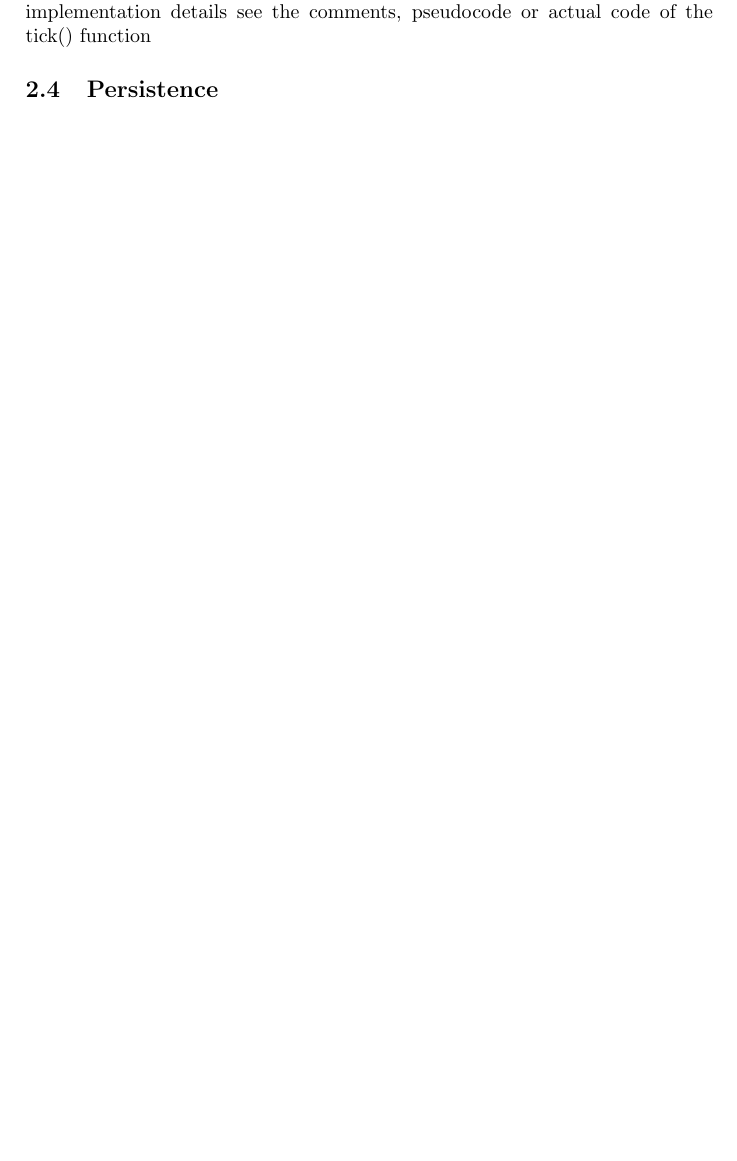
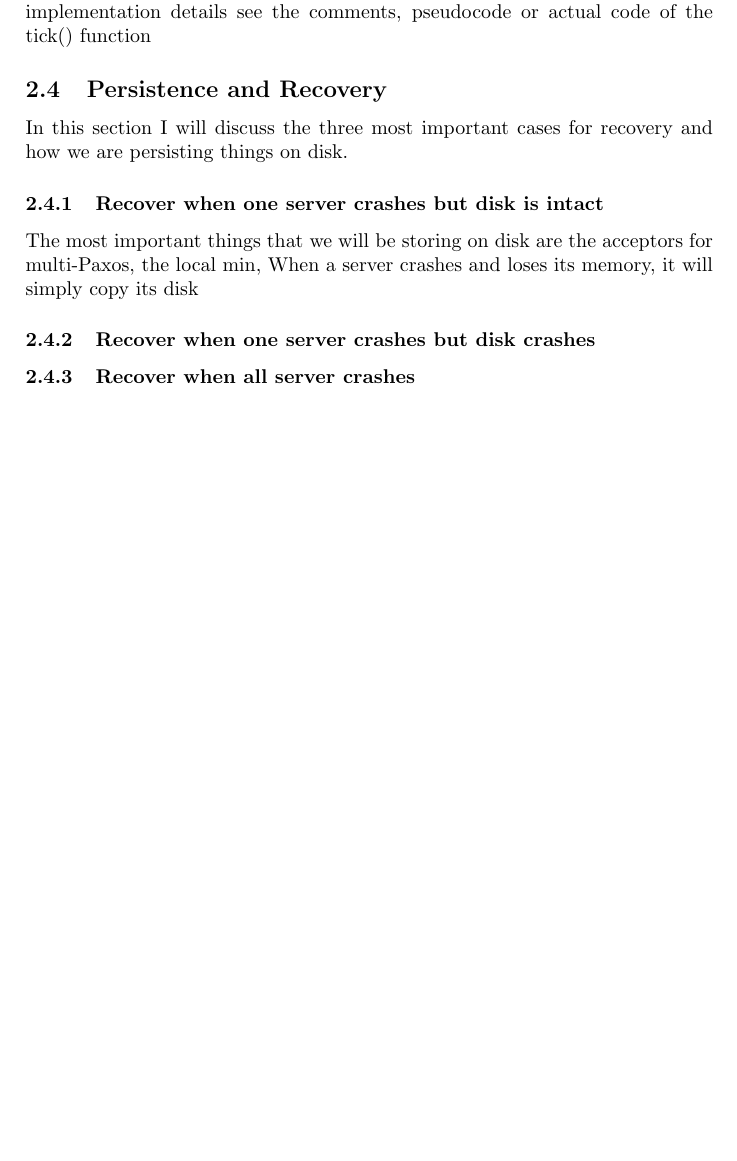
Before and after one commit to brando90/RoadRunner, a LaTeX paper (write-up/write-up.tex): part of page 5 of 5, cut so that both start at the same text, the shorter picture padded with empty space. Compiled offline with pdfLaTeX.

Commit message:
Writing the persistence plan and the recovery plan

```diff
--- a/write-up/write-up.tex
+++ b/write-up/write-up.tex
@@ -145,7 +145,17 @@ The leader election procedure is simple, from the servers that are consider aliv
 As I already explained on the overview, its ok if multiple servers ever think they are both leaders because the true leader will eventually have the highest epoch round (which means his accepts are the only ones that are accepted), old leaders with lower epoch rounds will get rejected (any leader always prepares before it sends accepts, so its impossible to reverse decisions unsafely) and in the case of a unstable leader, our system will just behave like normal Paxos.
 For more implementation details see the comments, pseudocode or actual code of the tick() function
 
-\subsection{Persistence}
+\subsection{Persistence and Recovery}
+
+In this section I will discuss the three most important cases for recovery and how we are persisting things on disk.
+
+\subsubsection{Recover when one server crashes but disk is intact}
+The most important things that we will be storing on disk are the acceptors for multi-Paxos, the local min,
+When a server crashes and loses its memory, it will simply copy its disk
+
+\subsubsection{Recover when one server crashes but disk crashes}
+
+\subsubsection{Recover when all server crashes}
 
 
 \end{document}
```
